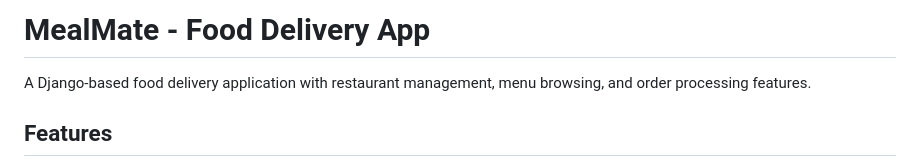
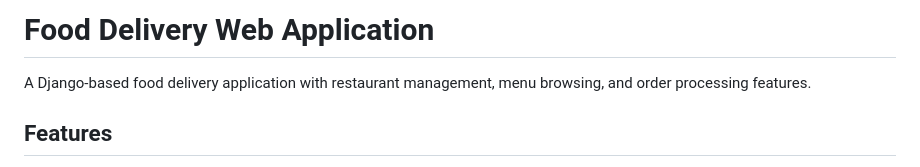
Before and after one commit to Abdulrahaman07301/Food-Delivery-App, a Markdown page: README.md, the part around the change. Drawn GitHub-style.

Commit message:
Update project title in README

```diff
--- a/README.md
+++ b/README.md
@@ -1,4 +1,4 @@
-# MealMate - Food Delivery App
+# Food Delivery Web Application
 
 A Django-based food delivery application with restaurant management, menu browsing, and order processing features.
 
```
